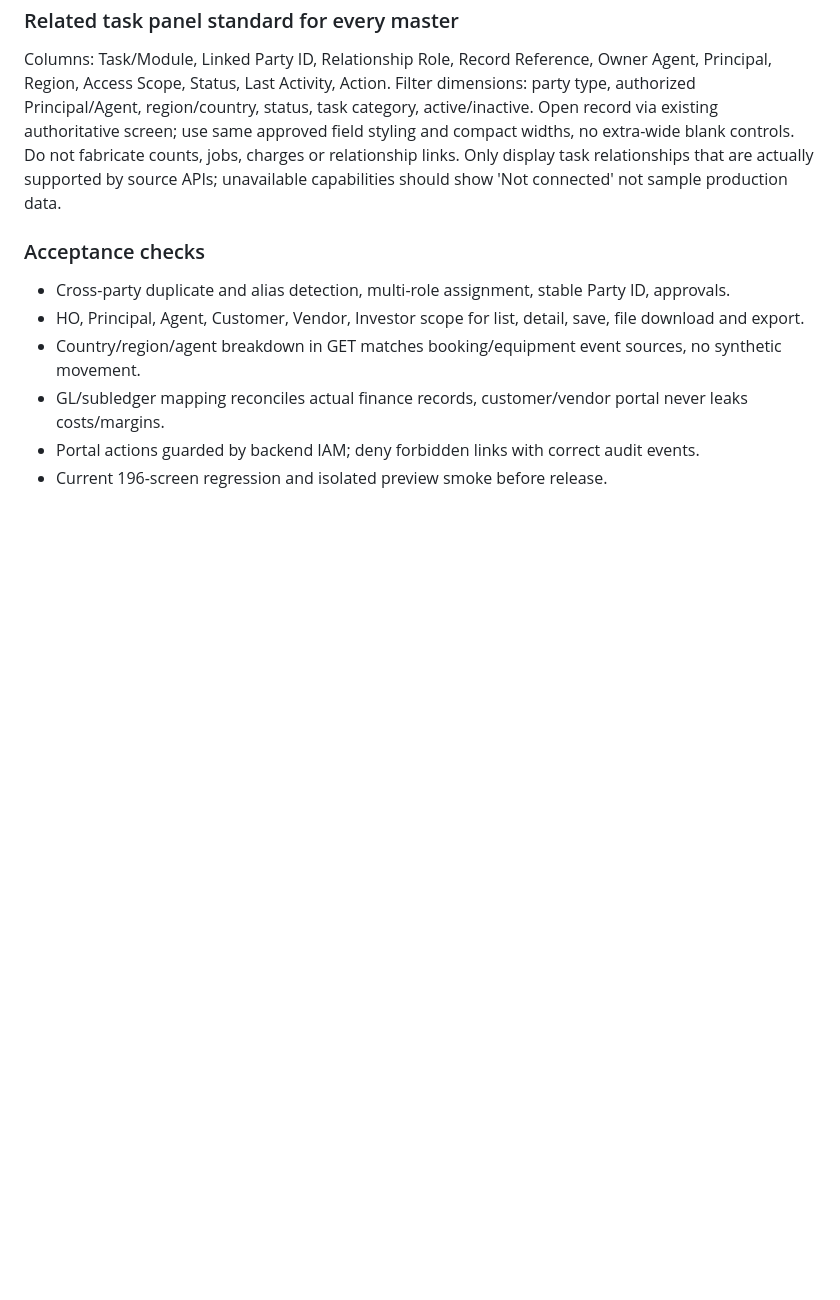
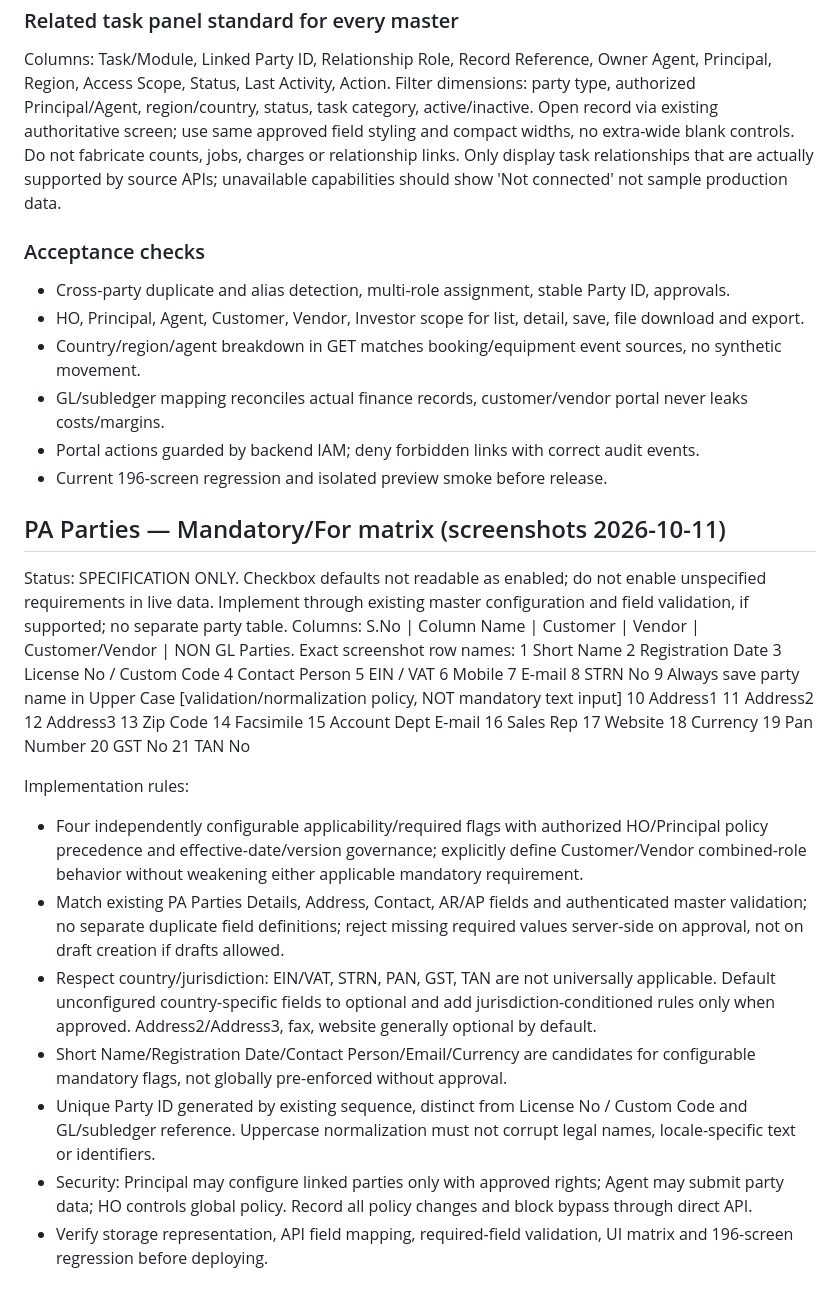
Before and after one commit to CFI21/m3-nvocc-erp, a Markdown page: M3_CENTRAL_MASTER_INTEGRATION_PLAN_2026-10-11.md, the part around the change. GitHub-like rendering; blank space fills up the shorter version.

Commit message:
docs(preview): capture PA Parties 21-field mandatory matrix and safe policy requirements

```diff
--- a/M3_CENTRAL_MASTER_INTEGRATION_PLAN_2026-10-11.md
+++ b/M3_CENTRAL_MASTER_INTEGRATION_PLAN_2026-10-11.md
@@ -106,3 +106,38 @@ Only display task relationships that are actually supported by source APIs; unav
 - GL/subledger mapping reconciles actual finance records, customer/vendor portal never leaks costs/margins.
 - Portal actions guarded by backend IAM; deny forbidden links with correct audit events.
 - Current 196-screen regression and isolated preview smoke before release.
+
+## PA Parties — Mandatory/For matrix (screenshots 2026-10-11)
+Status: SPECIFICATION ONLY. Checkbox defaults not readable as enabled; do not enable unspecified requirements in live data. Implement through existing master configuration and field validation, if supported; no separate party table.
+Columns: S.No | Column Name | Customer | Vendor | Customer/Vendor | NON GL Parties.
+Exact screenshot row names:
+1 Short Name
+2 Registration Date
+3 License No / Custom Code
+4 Contact Person
+5 EIN / VAT
+6 Mobile
+7 E-mail
+8 STRN No
+9 Always save party name in Upper Case [validation/normalization policy, NOT mandatory text input]
+10 Address1
+11 Address2
+12 Address3
+13 Zip Code
+14 Facsimile
+15 Account Dept E-mail
+16 Sales Rep
+17 Website
+18 Currency
+19 Pan Number
+20 GST No
+21 TAN No
+
+Implementation rules:
+- Four independently configurable applicability/required flags with authorized HO/Principal policy precedence and effective-date/version governance; explicitly define Customer/Vendor combined-role behavior without weakening either applicable mandatory requirement.
+- Match existing PA Parties Details, Address, Contact, AR/AP fields and authenticated master validation; no separate duplicate field definitions; reject missing required values server-side on approval, not on draft creation if drafts allowed.
+- Respect country/jurisdiction: EIN/VAT, STRN, PAN, GST, TAN are not universally applicable. Default unconfigured country-specific fields to optional and add jurisdiction-conditioned rules only when approved. Address2/Address3, fax, website generally optional by default.
+- Short Name/Registration Date/Contact Person/Email/Currency are candidates for configurable mandatory flags, not globally pre-enforced without approval.
+- Unique Party ID generated by existing sequence, distinct from License No / Custom Code and GL/subledger reference. Uppercase normalization must not corrupt legal names, locale-specific text or identifiers.
+- Security: Principal may configure linked parties only with approved rights; Agent may submit party data; HO controls global policy. Record all policy changes and block bypass through direct API.
+- Verify storage representation, API field mapping, required-field validation, UI matrix and 196-screen regression before deploying.
```
